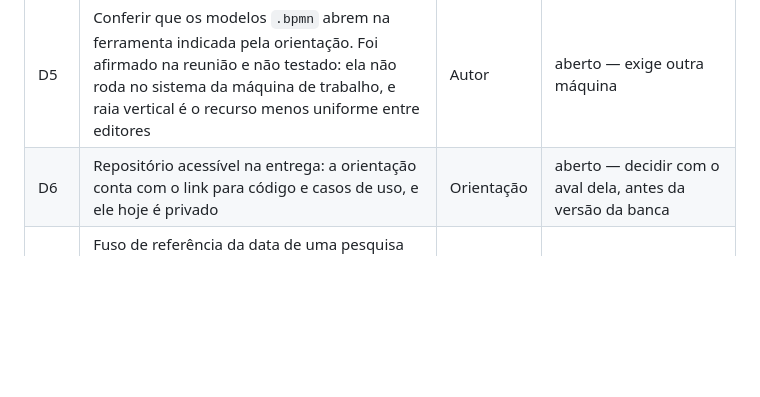
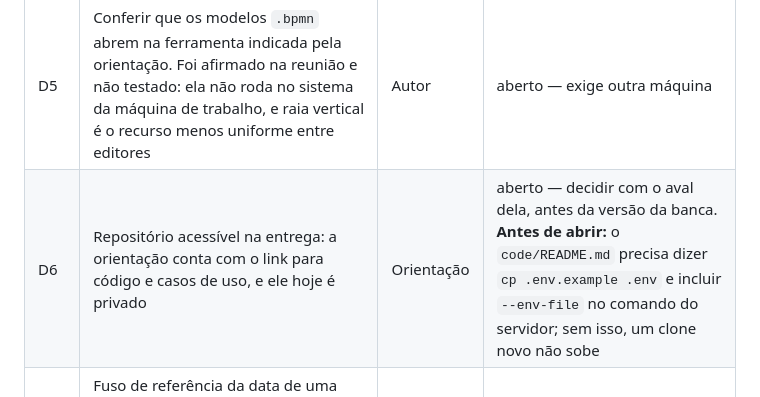
Before and after one commit to RNobre1/tcc-licitacoes-municipais, a Markdown page: docs/tasks/backlog.md, the part around the change. Drawn GitHub-style; blank space fills up the shorter version.

Commit message:
docs(backlog): liga as instruções de execução do código à abertura do repositório
O README de code/ não sobe num clone novo, porque não manda copiar o .env.example nem passa --env-file ao servidor. Não incomoda quem já tem o .env, mas o link do repositório vai para o texto. O ajuste entra como condição para abrir o repositório.

```diff
--- a/docs/tasks/backlog.md
+++ b/docs/tasks/backlog.md
@@ -233,7 +233,7 @@ não deste arquivo.
 | D3 | Protótipo navegável das telas principais, com dados fictícios e layout pronto, antes do modelo de dados | Autor | aberto |
 | D4 | Ambiente local: banco relacional e banco vetorial em contêiner, com a aplicação apontando para eles | Autor | aberto |
 | D5 | Conferir que os modelos `.bpmn` abrem na ferramenta indicada pela orientação. Foi afirmado na reunião e não testado: ela não roda no sistema da máquina de trabalho, e raia vertical é o recurso menos uniforme entre editores | Autor | aberto — exige outra máquina |
-| D6 | Repositório acessível na entrega: a orientação conta com o link para código e casos de uso, e ele hoje é privado | Orientação | aberto — decidir com o aval dela, antes da versão da banca |
+| D6 | Repositório acessível na entrega: a orientação conta com o link para código e casos de uso, e ele hoje é privado | Orientação | aberto — decidir com o aval dela, antes da versão da banca. **Antes de abrir:** o `code/README.md` precisa dizer `cp .env.example .env` e incluir `--env-file` no comando do servidor; sem isso, um clone novo não sobe |
 | D7 | Fuso de referência da data de uma pesquisa de preços. O sistema guarda o instante em UTC, mas "a data em que a pesquisa foi realizada", que a RN08 exige reproduzir, depende do fuso em que a data é lida. É **decisão relevante**, porque afeta a trilha de auditoria. Levantada na revisão do dia 03 | Autor | aberto — decidir ao implementar a trilha, pelo protocolo de decisões relevantes |
 | D8 | A integração contínua roda só a suíte do texto. A de `code/` precisa entrar como portão obrigatório | Autor | aberto — fase 6 do ciclo de desenvolvimento |
 | D9 | Endurecimento para implantação: `check --deploy` aponta envio de e-mail, HSTS, SSL e cookies, e não há `STATIC_ROOT`, de modo que os arquivos estáticos só são servidos pelo servidor de desenvolvimento. Precisa de dono **antes** de qualquer implantação, nunca depois | Autor | aberto — sem implantação prevista neste ciclo |
```
